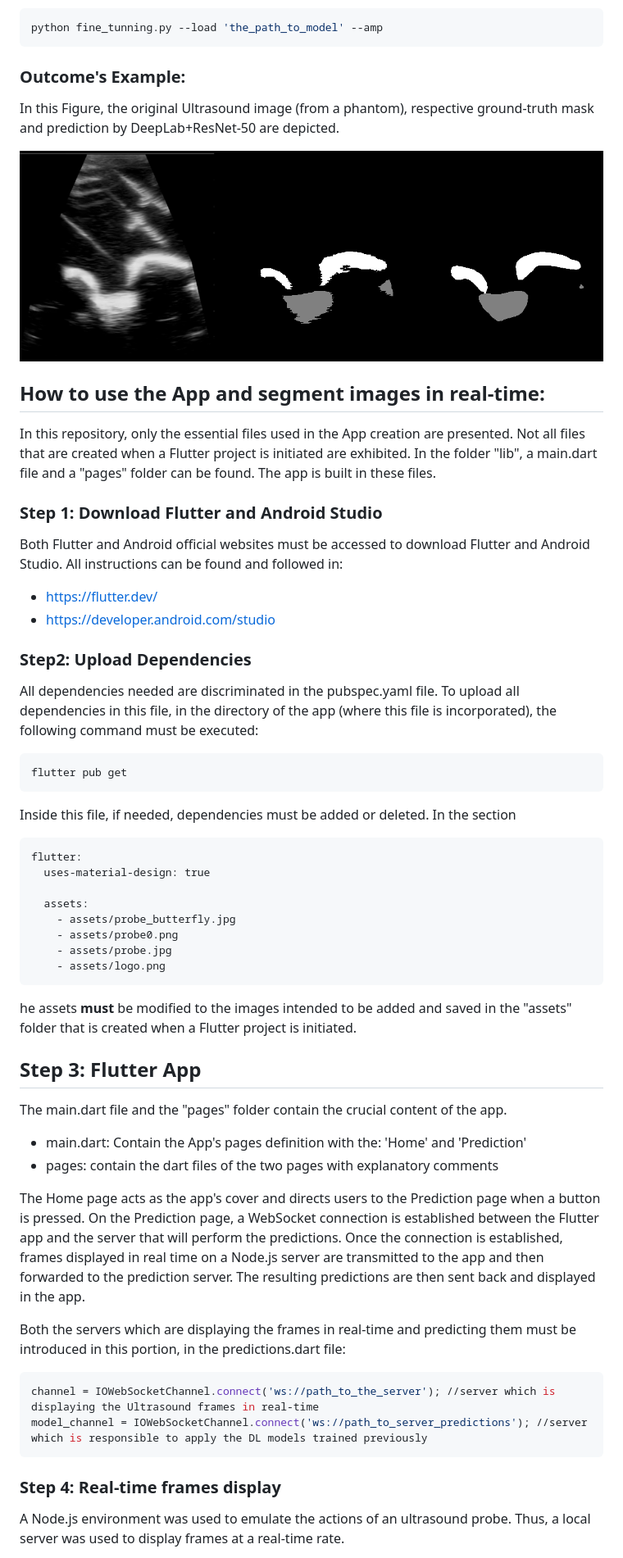
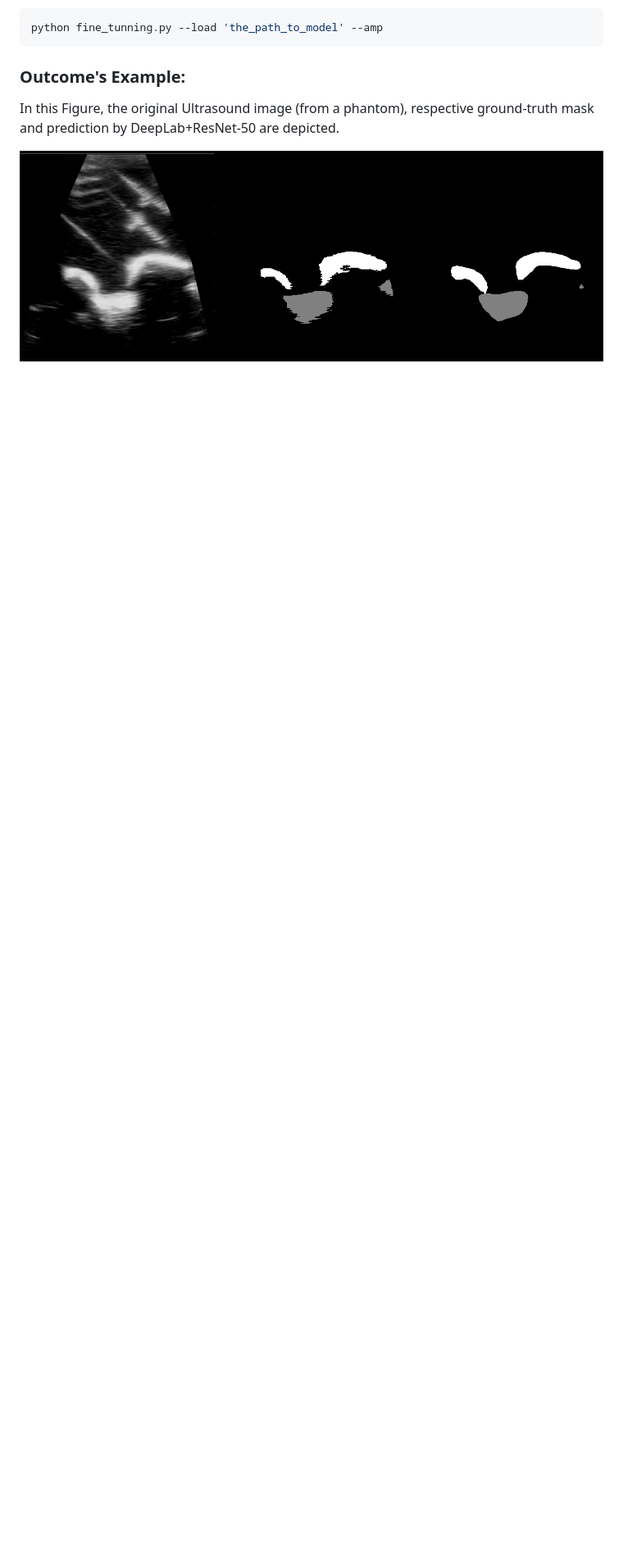
Before and after one commit to bsaragoca01/Sono_Gravity_MICCAI, a Markdown page: README.md, the part around the change printed below. Shown: that part at 82% size. Rendered like a GitHub page; blank space fills up the shorter version.

````diff
--- a/README.md
+++ b/README.md
@@ -129,50 +128,3 @@ In this Figure, the original Ultrasound image (from a phantom), respective groun
 
 ![Example of a DeepLab with ResNet-50 prediction](example_prediction.png)
 
-## How to use the App and segment images in real-time:
-In this repository, only the essential files used in the App creation are presented. Not all files that are created when a Flutter project is initiated are exhibited.
-In the folder "lib", a main.dart file and a "pages" folder can be found. The app is built in these files.
-### Step 1: Download Flutter and Android Studio
-Both Flutter and Android official websites must be accessed to download Flutter and Android Studio. All instructions can be found and followed in:
-- https://flutter.dev/
-- https://developer.android.com/studio
-
-### Step2: Upload Dependencies
-
-All dependencies needed are discriminated in the pubspec.yaml file.
-To upload all dependencies in this file, in the directory of the app (where this file is incorporated), the following command must be executed:
-```build
-flutter pub get
-```
-Inside this file, if needed, dependencies must be added or deleted.
-In the section
-
-```build
-flutter:
-  uses-material-design: true
-
-  assets:
-    - assets/probe_butterfly.jpg
-    - assets/probe0.png
-    - assets/probe.jpg
-    - assets/logo.png
-```
-he assets **must** be modified to the images intended to be added and saved in the "assets" folder that is created when a Flutter project is initiated.
-
-## Step 3: Flutter App
-
-The main.dart file and the "pages" folder contain the crucial content of the app.
-- main.dart: Contain the App's pages definition with the: 'Home' and 'Prediction'
-- pages: contain the dart files of the two pages with explanatory comments
-
-The Home page acts as the app's cover and directs users to the Prediction page when a button is pressed. On the Prediction page, a WebSocket connection is established between the Flutter app and the server that will perform the predictions. Once the connection is established, frames displayed in real time on a Node.js server are transmitted to the app and then forwarded to the prediction server. The resulting predictions are then sent back and displayed in the app.
-
-Both the servers which are displaying the frames in real-time and predicting them must be introduced in this portion, in the predictions.dart file:
-```bash
-channel = IOWebSocketChannel.connect('ws://path_to_the_server'); //server which is displaying the Ultrasound frames in real-time
-model_channel = IOWebSocketChannel.connect('ws://path_to_server_predictions'); //server which is responsible to apply the DL models trained previously
-```
-
-### Step 4: Real-time frames display
-A Node.js environment was used to emulate the actions of an ultrasound probe. Thus, a local server was used to display frames at a real-time rate.
-
````
Also changed, not shown: other parts of README.md (+3 -59 lines).
